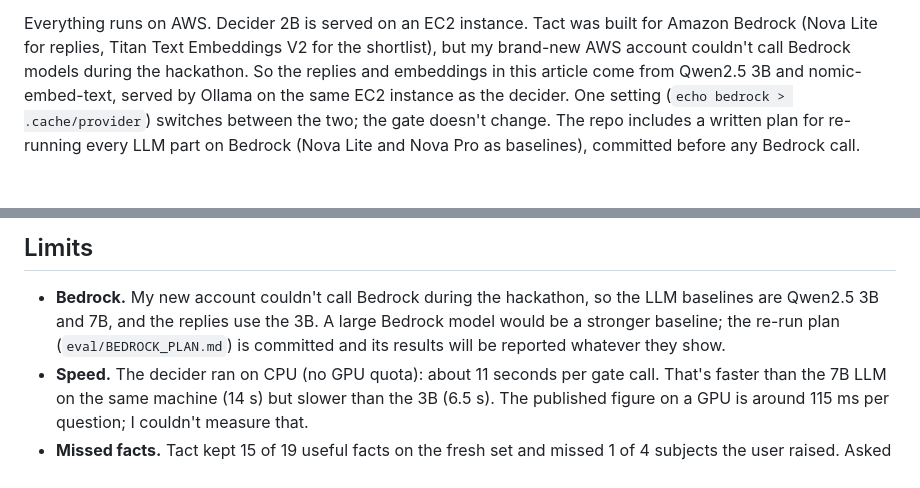
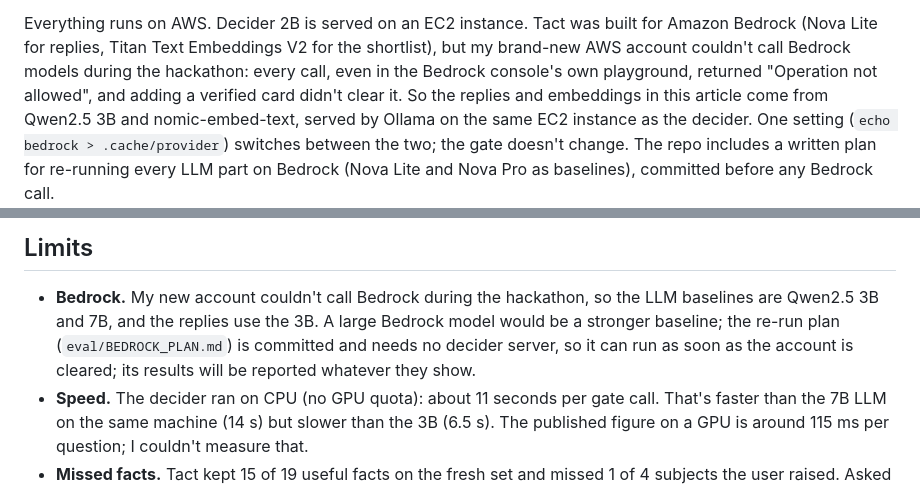
Before and after one commit to Insomniac-Coder33/tact, a Markdown page: docs/article.md, 2 parts joined by grey strips. Rendered like a GitHub page.

```diff
--- a/docs/article.md
+++ b/docs/article.md
@@ -83,7 +83,8 @@ with the sensitive ones marked.
 
 Everything runs on AWS. Decider 2B is served on an EC2 instance. Tact was built for Amazon Bedrock
 (Nova Lite for replies, Titan Text Embeddings V2 for the shortlist), but my brand-new AWS account
-couldn't call Bedrock models during the hackathon. So the replies and embeddings in this article
+couldn't call Bedrock models during the hackathon: every call, even in the Bedrock console's own
+playground, returned "Operation not allowed", and adding a verified card didn't clear it. So the replies and embeddings in this article
 come from Qwen2.5 3B and nomic-embed-text, served by Ollama on the same EC2 instance as the
 decider. One setting (`echo bedrock > .cache/provider`) switches between the two; the gate doesn't
 change. The repo includes a written plan for re-running every LLM part on Bedrock (Nova Lite and
@@ -302,8 +303,8 @@ LLM gate, at temperature 0, changed one of its 272 labels between the same two r
 
 - **Bedrock.** My new account couldn't call Bedrock during the hackathon, so the LLM baselines are
   Qwen2.5 3B and 7B, and the replies use the 3B. A large Bedrock model would be a stronger baseline;
-  the re-run plan (`eval/BEDROCK_PLAN.md`) is committed and its results will be reported whatever
-  they show.
+  the re-run plan (`eval/BEDROCK_PLAN.md`) is committed and needs no decider server, so it can run
+  as soon as the account is cleared; its results will be reported whatever they show.
 - **Speed.** The decider ran on CPU (no GPU quota): about 11 seconds per gate call. That's faster
   than the 7B LLM on the same machine (14 s) but slower than the 3B (6.5 s). The published figure on
   a GPU is around 115 ms per question; I couldn't measure that.
```
Also changed, not shown: eval/BEDROCK_PLAN.md (+5 -0 lines).
